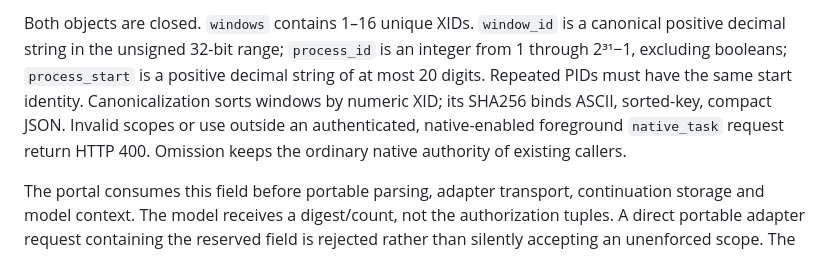
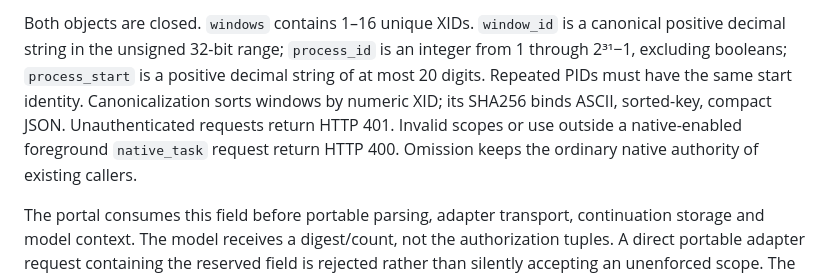
Before and after one commit to robit-man/qwen-omni-adapters, a Markdown page: docs/protocol.md, the part around the change. Rendered like a GitHub page.

```diff
--- a/docs/protocol.md
+++ b/docs/protocol.md
@@ -326,8 +326,9 @@ canonical positive decimal string in the unsigned 32-bit range; `process_id`
 is an integer from 1 through 2³¹−1, excluding booleans; `process_start` is a
 positive decimal string of at most 20 digits. Repeated PIDs must have the same
 start identity. Canonicalization sorts windows by numeric XID; its SHA256 binds
-ASCII, sorted-key, compact JSON. Invalid scopes or use outside an authenticated,
-native-enabled foreground `native_task` request return HTTP 400. Omission keeps
+ASCII, sorted-key, compact JSON. Unauthenticated requests return HTTP 401.
+Invalid scopes or use outside a native-enabled foreground `native_task` request
+return HTTP 400. Omission keeps
 the ordinary native authority of existing callers.
 
 The portal consumes this field before portable parsing, adapter transport,
```
Also changed, not shown: docs/computer-use-long-horizon-evaluation.md (+30 -0 lines).
